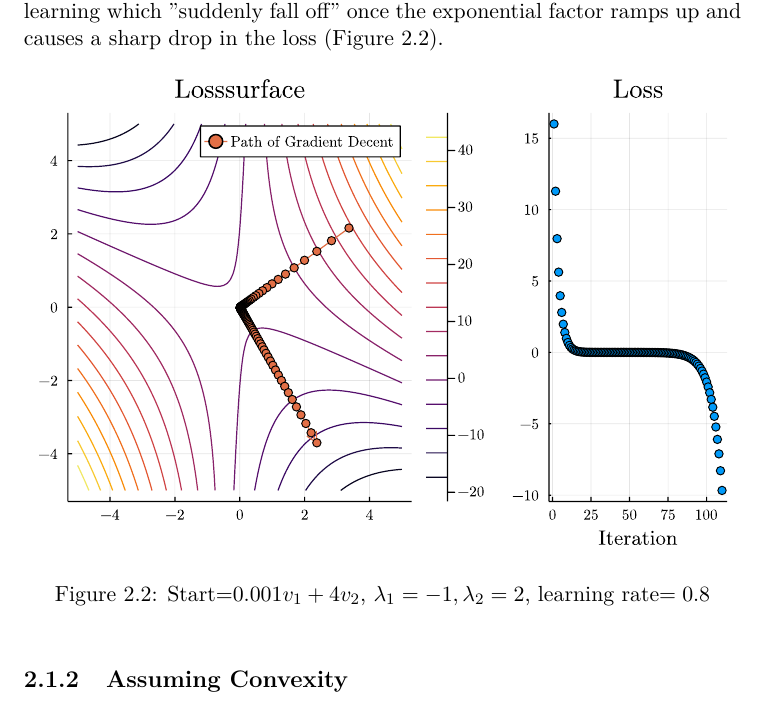
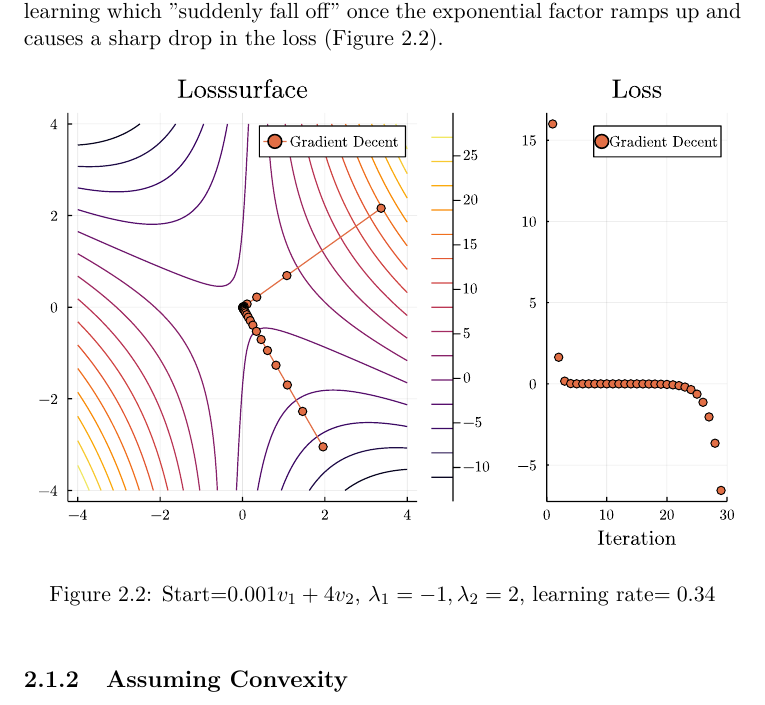
Before and after one commit to FelixBenning/masterthesis, a LaTeX thesis (Masterthesis.tex, which reads chapter/gradient_decent.tex): part of page 11 of 71, cut so that both start at the same text. Compiled offline with pdfLaTeX.

Commit message:
fix saddlepoint visualization

```diff
--- a/chapter/gradient_decent.tex
+++ b/chapter/gradient_decent.tex
@@ -205,8 +205,8 @@ sharp drop in the loss (Figure~\ref{fig: visualize saddlepoint gd}).
 \begin{figure}[h]
 	\centering
 	\def\svgwidth{1\textwidth}
-	\input{media/visualize_gd.pdf_tex}
-	\caption{Start=\(0.001v_1+4v_2\), \(\lambda_1=-1, \lambda_2=2\), learning rate\(=0.8\)}
+	\input{media/visualize_saddlepoint.pdf_tex}
+	\caption{Start=\(0.001v_1+4v_2\), \(\lambda_1=-1, \lambda_2=2\), learning rate\(=0.34\)}
 	\label{fig: visualize saddlepoint gd}
 \end{figure}
 
```
Also changed, not shown: media/visualize_gd.pdf (deleted), media/visualize_saddlepoint.pdf (added), media/visualize_saddlepoint.pdf_tex, 1 other file.
